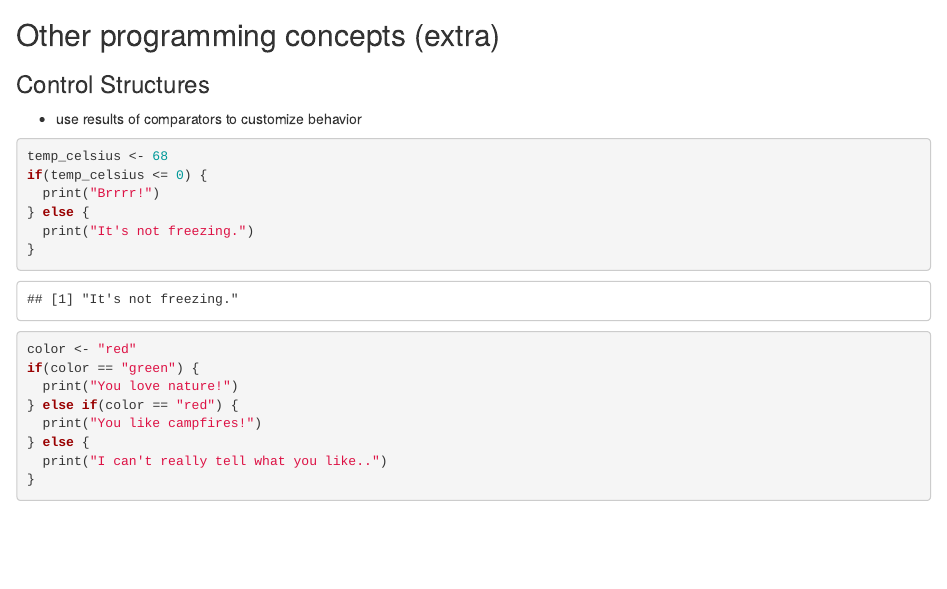
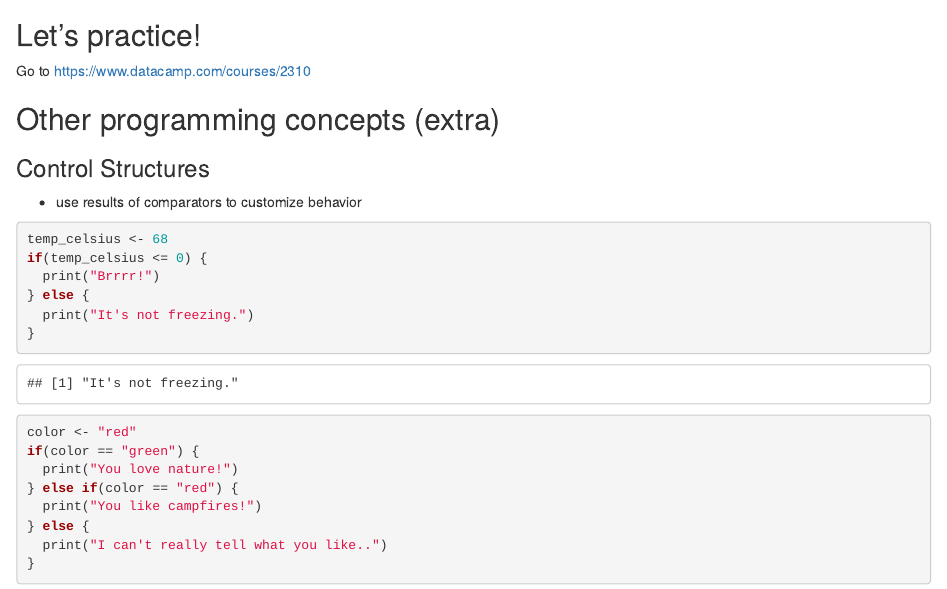
Before and after one commit to filipsch/workshops, an R Markdown document (intro_r/r_language.Rmd): the page in a window 1100 px wide, from 6490 px down. Rendered offline with R 4.5, knitr and Pandoc, with nearby package versions; some code elsewhere in the file could not run offline.

Commit message:
add practice parts

````diff
--- a/intro_r/r_language.Rmd
+++ b/intro_r/r_language.Rmd
@@ -151,6 +151,11 @@ library(DT)
 datatable(results)
 ```
 
+
+## Let's practice!
+
+Go to https://www.datacamp.com/courses/2310
+
 ## Other programming concepts (extra)
 
 ### Control Structures
````
Also changed, not shown: introduction.Rmd (+1 -1 lines).
